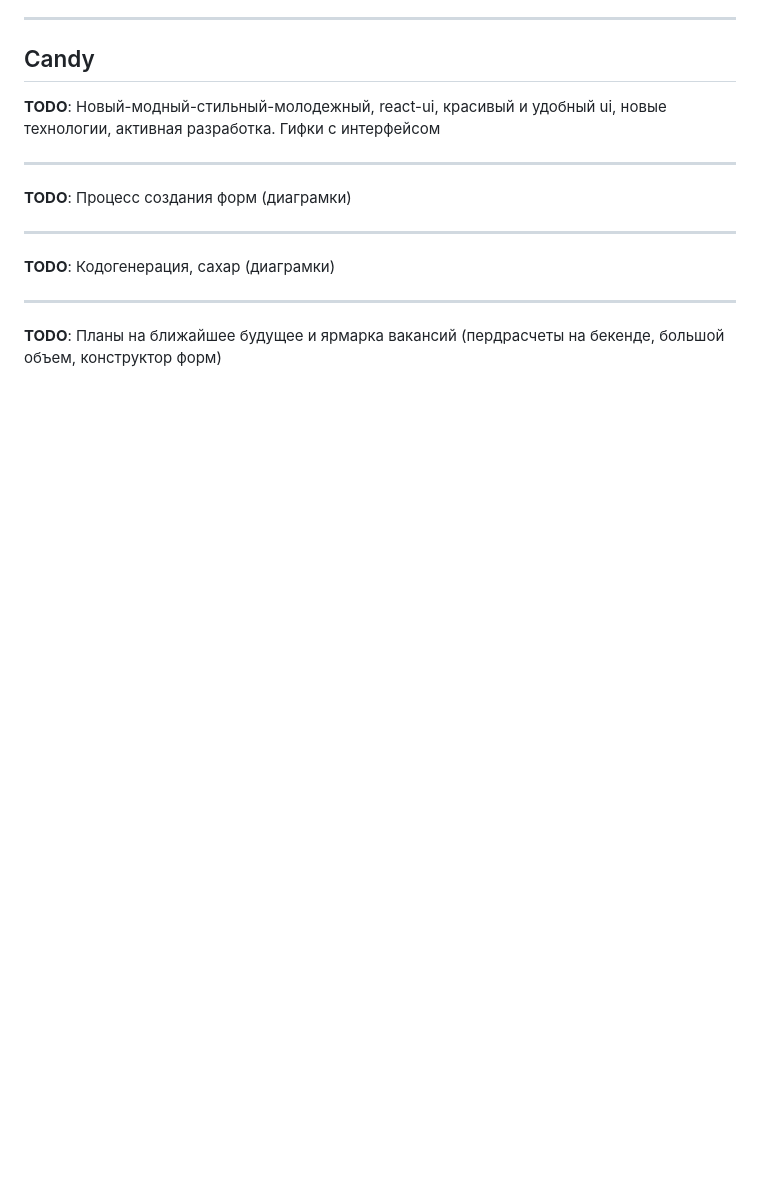
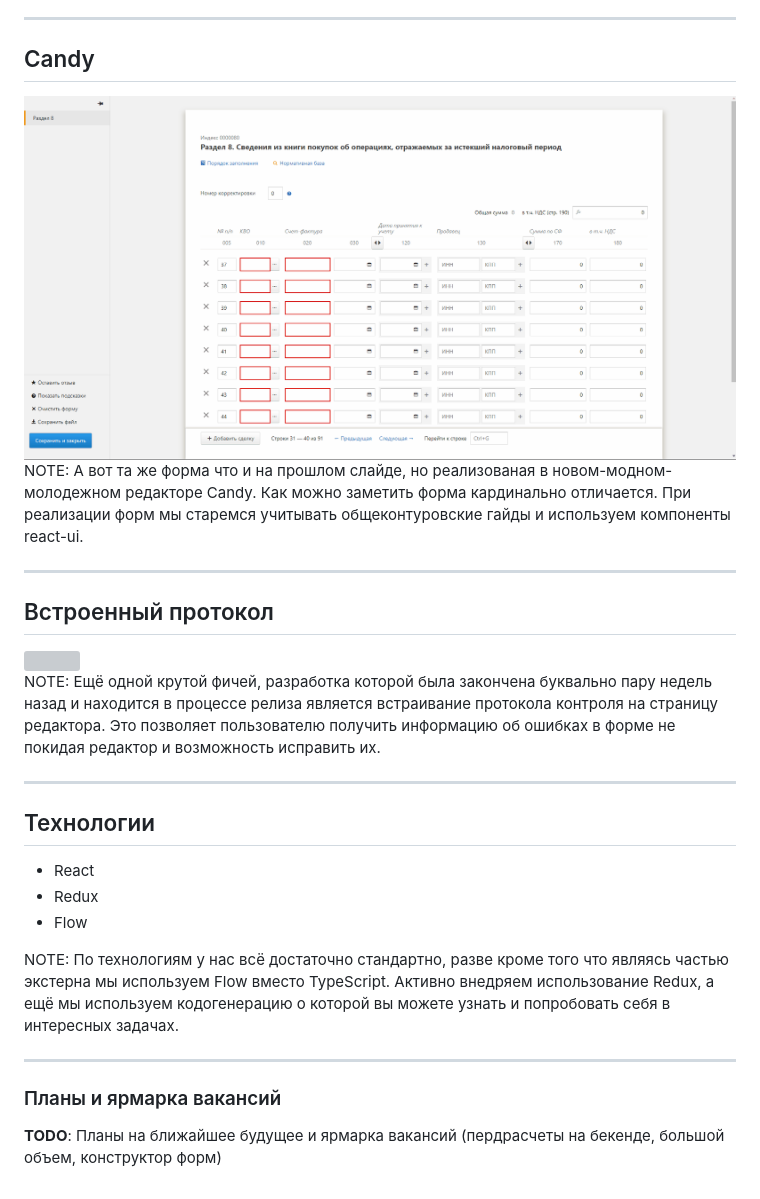
Before and after one commit to wKich/candy, a Markdown page: slides.md, the part around the change printed below. Rendered like a GitHub page; pictures changed too: cfknpok.png (added); blank space fills up the shorter version; grey boxes are pictures that could not be loaded.

```diff
--- a/slides.md
+++ b/slides.md
@@ -55,16 +72,32 @@ Note: Существует два редактора: Highlander и Candy
 
 ## Candy
 
-**TODO**: Новый-модный-стильный-молодежный, react-ui, красивый и удобный ui, новые технологии, активная разработка. Гифки с интерфейсом
+<img src="cfknpok.png" />
+
+NOTE: А вот та же форма что и на прошлом слайде, но реализованая в новом-модном-молодежном редакторе Candy. Как можно заметить форма кардинально отличается. При реализации форм мы старемся учитывать общеконтуровские гайды и используем компоненты react-ui.
 
 ---
 
-**TODO**: Процесс создания форм (диаграмки)
+## Встроенный протокол
+
+<img src="cflog.png" />
+
+NOTE: Ещё одной крутой фичей, разработка которой была закончена буквально пару недель назад и находится в процессе релиза является встраивание протокола контроля на страницу редактора. Это позволяет пользователю получить информацию об ошибках в форме не покидая редактор и возможность исправить их.
 
 ---
 
-**TODO**: Кодогенерация, сахар (диаграмки)
+## Технологии
+
+- React
+- Redux
+- Flow
+
+NOTE: По технологиям у нас всё достаточно стандартно, разве кроме того что являясь частью экстерна мы используем Flow вместо TypeScript. Активно внедряем использование Redux, а ещё мы используем кодогенерацию о которой вы можете узнать и попробовать себя в интересных задачах.
 
 ---
 
+### Планы и ярмарка вакансий
+
+
+
 **TODO**: Планы на ближайшее будущее и ярмарка вакансий (пердрасчеты на бекенде, большой объем, конструктор форм)
```
Also changed, not shown: other parts of slides.md (+33 -16 lines), 2 other files.
